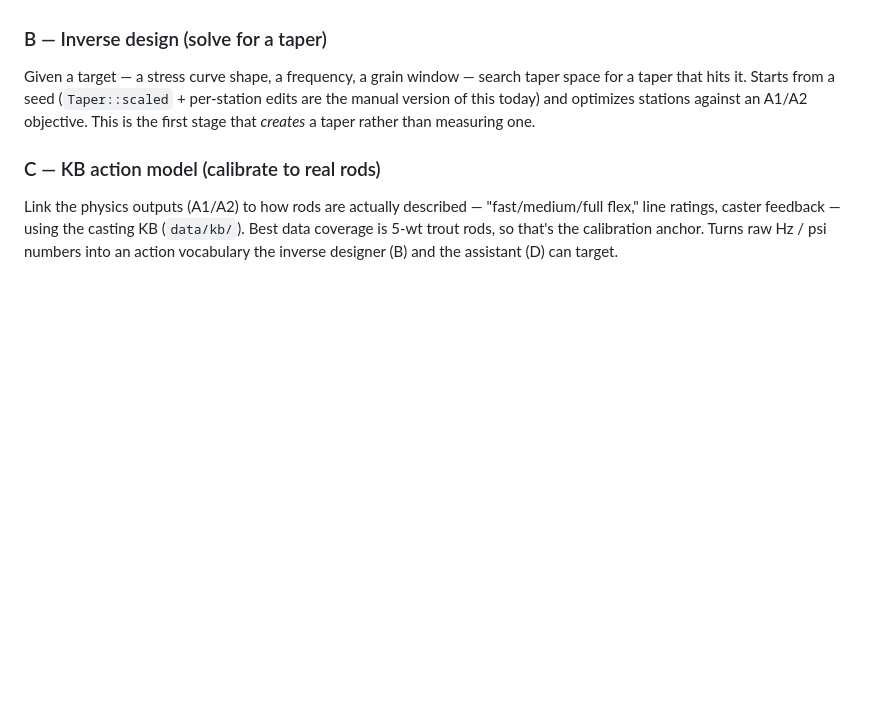
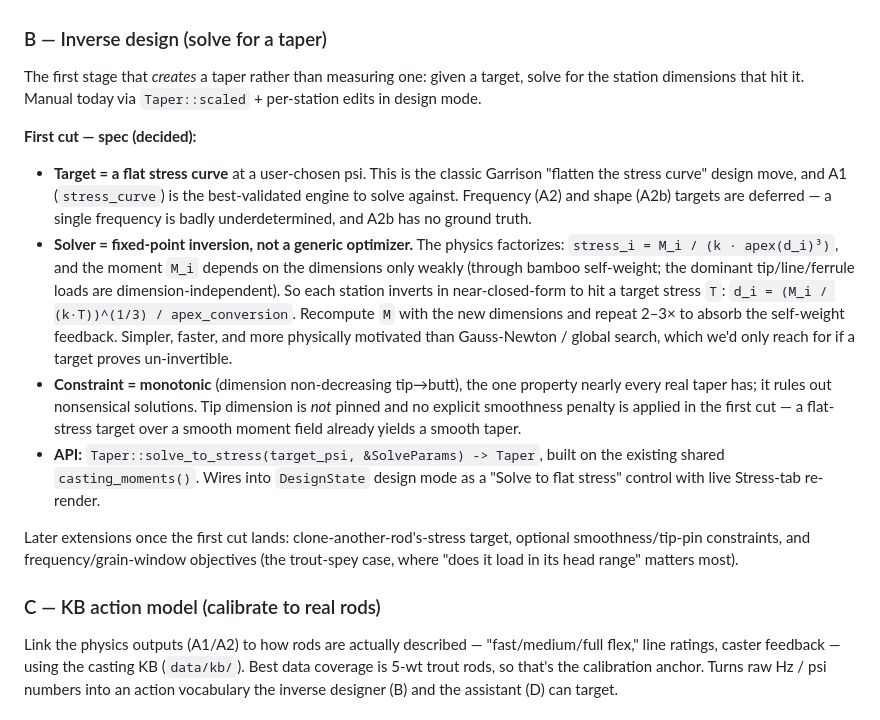
Before and after one commit to tommyorndorff/caneDNA, a Markdown page: docs/DESIGN_ENGINE.md, the part around the change. Drawn GitHub-style; blank space fills up the shorter version.

Commit message:
docs: spec stage B inverse-design (flat-stress fixed-point solver)
Record the decided first-cut spec for stage B: flat stress-curve target,
fixed-point per-station cube-root inversion (not a generic optimizer),
monotonic-taper constraint, Taper::solve_to_stress API on the shared
casting_moments helper.

Co-Authored-By: Claude Opus 4.8 <noreply@anthropic.com>

```diff
--- a/docs/DESIGN_ENGINE.md
+++ b/docs/DESIGN_ENGINE.md
@@ -48,11 +48,38 @@ already in `roddna-core`.
 
 ### B — Inverse design (solve for a taper)
 
-Given a target — a stress curve shape, a frequency, a grain window — search
-taper space for a taper that hits it. Starts from a seed (`Taper::scaled` +
-per-station edits are the manual version of this today) and optimizes stations
-against an A1/A2 objective. This is the first stage that *creates* a taper
-rather than measuring one.
+The first stage that *creates* a taper rather than measuring one: given a
+target, solve for the station dimensions that hit it. Manual today via
+`Taper::scaled` + per-station edits in design mode.
+
+**First cut — spec (decided):**
+
+- **Target = a flat stress curve** at a user-chosen psi. This is the classic
+  Garrison "flatten the stress curve" design move, and A1 (`stress_curve`) is
+  the best-validated engine to solve against. Frequency (A2) and shape (A2b)
+  targets are deferred — a single frequency is badly underdetermined, and A2b
+  has no ground truth.
+- **Solver = fixed-point inversion, not a generic optimizer.** The physics
+  factorizes: `stress_i = M_i / (k · apex(d_i)³)`, and the moment `M_i` depends
+  on the dimensions only weakly (through bamboo self-weight; the dominant
+  tip/line/ferrule loads are dimension-independent). So each station inverts in
+  near-closed-form to hit a target stress `T`:
+  `d_i = (M_i / (k·T))^(1/3) / apex_conversion`. Recompute `M` with the new
+  dimensions and repeat 2–3× to absorb the self-weight feedback. Simpler,
+  faster, and more physically motivated than Gauss-Newton / global search,
+  which we'd only reach for if a target proves un-invertible.
+- **Constraint = monotonic** (dimension non-decreasing tip→butt), the one
+  property nearly every real taper has; it rules out nonsensical solutions.
+  Tip dimension is *not* pinned and no explicit smoothness penalty is applied
+  in the first cut — a flat-stress target over a smooth moment field already
+  yields a smooth taper.
+- **API:** `Taper::solve_to_stress(target_psi, &SolveParams) -> Taper`, built on
+  the existing shared `casting_moments()`. Wires into `DesignState` design mode
+  as a "Solve to flat stress" control with live Stress-tab re-render.
+
+Later extensions once the first cut lands: clone-another-rod's-stress target,
+optional smoothness/tip-pin constraints, and frequency/grain-window objectives
+(the trout-spey case, where "does it load in its head range" matters most).
 
 ### C — KB action model (calibrate to real rods)
 
```
